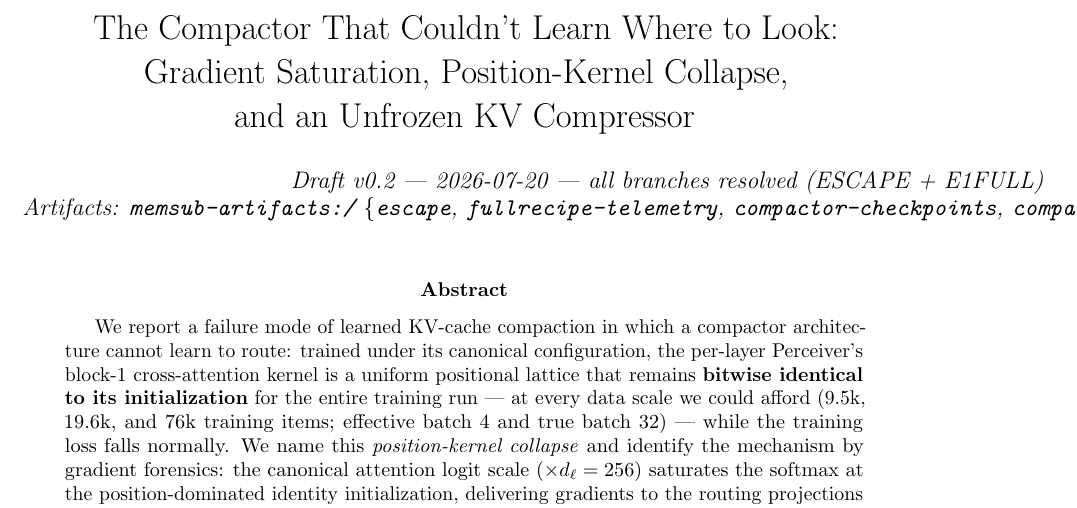
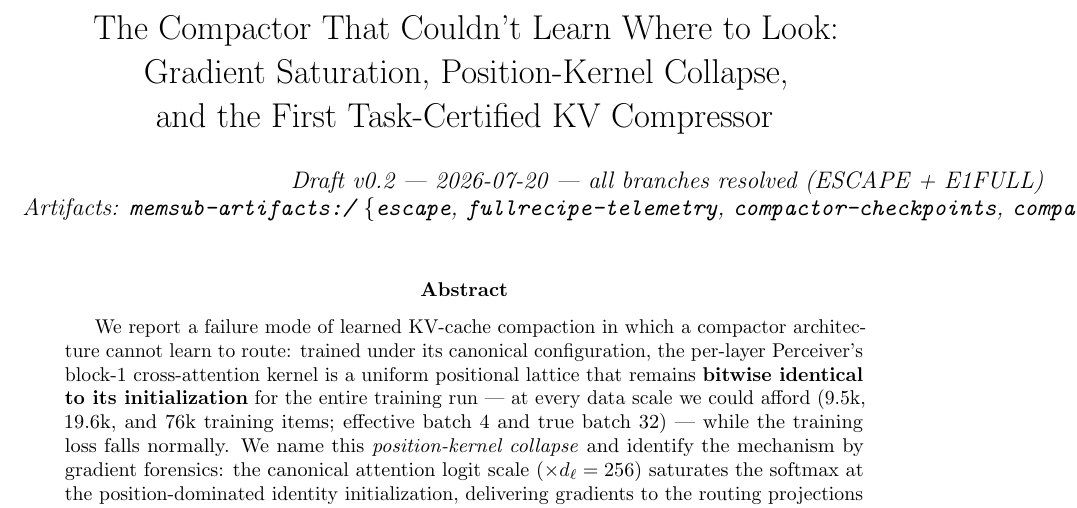
Before and after one commit to loveless2001/memory, a LaTeX paper (paper2/main.tex): part of page 1 of 10, cut so that both start at the same text. Compiled offline with pdfLaTeX.

Commit message:
docs(paper2): adopt scoped title from draft master (First Task-Certified)

```diff
--- a/paper2/main.tex
+++ b/paper2/main.tex
@@ -19,7 +19,7 @@
 
 \title{The Compactor That Couldn't Learn Where to Look:\\
 Gradient Saturation, Position-Kernel Collapse,\\
-and an Unfrozen KV Compressor}
+and the First Task-Certified KV Compressor}
 
 \author{%
   \textit{Draft v0.2 --- 2026-07-20 --- all branches resolved (ESCAPE + E1FULL)}\\
```
Also changed, not shown: paper2/main.pdf.
